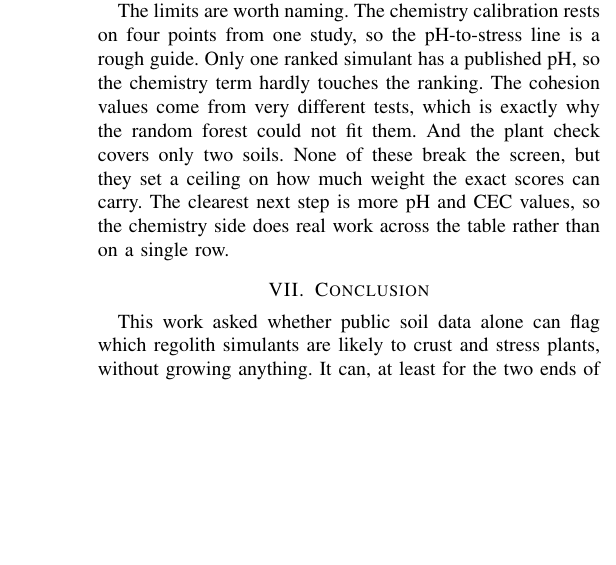
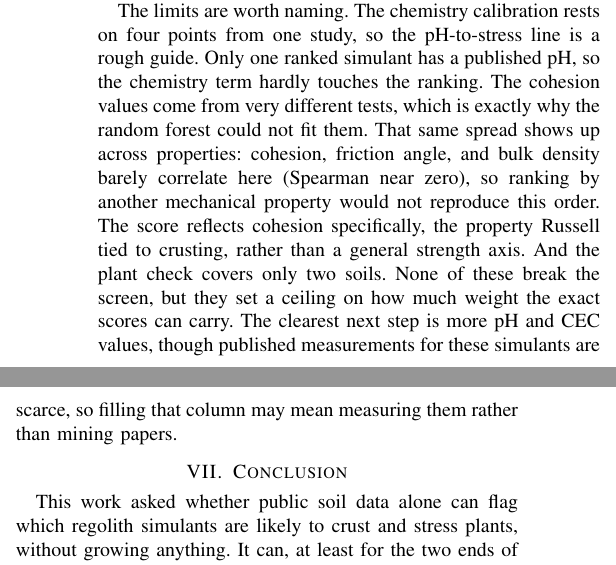
Before and after one commit to ikonkim2027-Korea/regolith-crop-screening, a LaTeX paper (paper/icdm/icdm.tex): part of one column of page 3 of 3 before the commit and two parts of the columns of page 3 of 3 after it, the two joined at a grey line, cut so that both start at the same text, the shorter picture padded with empty space. Compiled offline with pdfLaTeX.

Commit message:
rebuild the paper with the property sensitivity note

```diff
--- a/paper/icdm/icdm.tex
+++ b/paper/icdm/icdm.tex
@@ -96,7 +96,7 @@ It is worth being clear about what the ranking is. For 22 of the 23 simulants th
 \section{Discussion}
 The main point is that a useful first pass at which simulants will be hard to grow in is possible without running a single growth trial. The measured properties already exist and carry enough signal to separate loose, friendly soils from dense, crust-prone ones. Because trials are slow and expensive and there are far more candidate simulants than any lab can test, a screen that puts likely problem soils at the top lets people spend trial time where it counts. Notably, the simple physical measure did most of the work; the chemistry probably matters more in reality, but compaction is what public data let me measure across the whole set, which is itself a finding.
 
-The limits are worth naming. The chemistry calibration rests on four points from one study, so the pH-to-stress line is a rough guide. Only one ranked simulant has a published pH, so the chemistry term hardly touches the ranking. The cohesion values come from very different tests, which is exactly why the random forest could not fit them. And the plant check covers only two soils. None of these break the screen, but they set a ceiling on how much weight the exact scores can carry. The clearest next step is more pH and CEC values, so the chemistry side does real work across the table rather than on a single row.
+The limits are worth naming. The chemistry calibration rests on four points from one study, so the pH-to-stress line is a rough guide. Only one ranked simulant has a published pH, so the chemistry term hardly touches the ranking. The cohesion values come from very different tests, which is exactly why the random forest could not fit them. That same spread shows up across properties: cohesion, friction angle, and bulk density barely correlate here (Spearman near zero), so ranking by another mechanical property would not reproduce this order. The score reflects cohesion specifically, the property Russell tied to crusting, rather than a general strength axis. And the plant check covers only two soils. None of these break the screen, but they set a ceiling on how much weight the exact scores can carry. The clearest next step is more pH and CEC values, though published measurements for these simulants are scarce, so filling that column may mean measuring them rather than mining papers.
 
 \section{Conclusion}
 This work asked whether public soil data alone can flag which regolith simulants are likely to crust and stress plants, without growing anything. It can, at least for the two ends of the ranking. A rescaled cohesion picks out the soils that pack down hardest, a four-point pH calibration adds a chemistry correction where the data allows, and a jitter test shows the friendly and risky groups are stable while the middle is not. The negative modeling result is reported alongside the positive screen. For a first pass at a hard problem, pointing at the likely trouble soils before anyone plants a seed is already useful.
```
Also changed, not shown: 1 other file.
